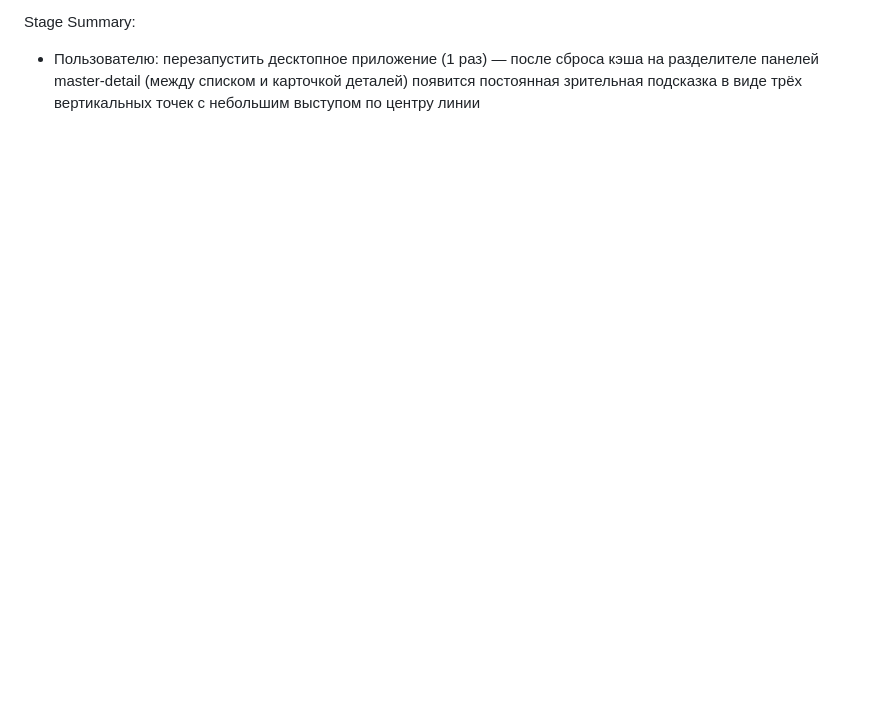
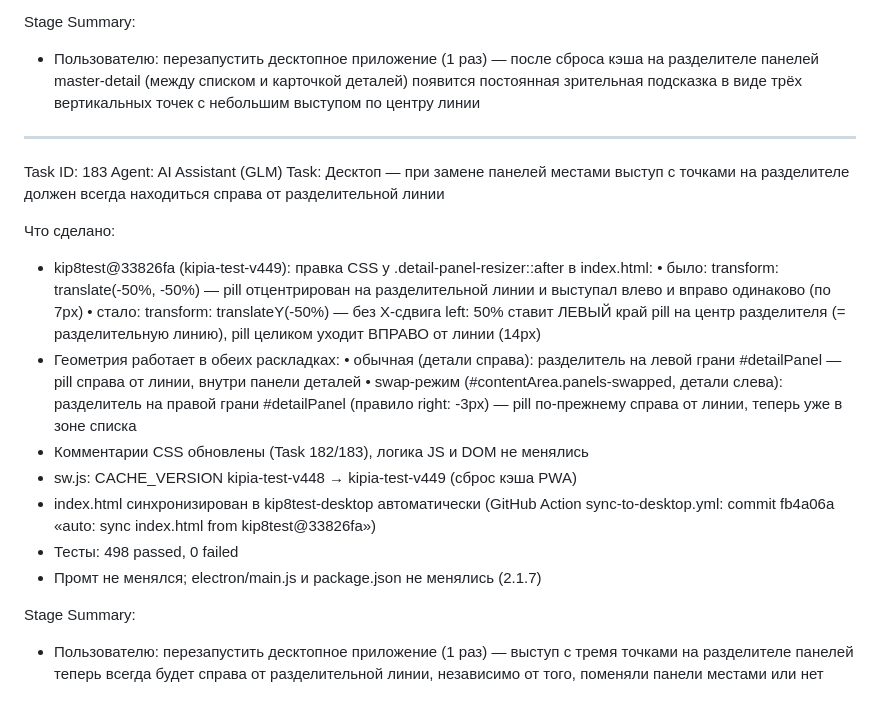
Before and after one commit to bloknett-design/kip8test-desktop, a Markdown page: worklog.md, the part around the change. Rendered like a GitHub page; blank space fills up the shorter version.

Commit message:
docs: Task 183 — выступ с точками всегда справа от разделительной линии (kip8test@33826fa, v449)

```diff
--- a/worklog.md
+++ b/worklog.md
@@ -987,3 +987,36 @@ Stage Summary:
   сброса кэша на разделителе панелей master-detail (между списком и
   карточкой деталей) появится постоянная зрительная подсказка в виде
   трёх вертикальных точек с небольшим выступом по центру линии
+
+---
+Task ID: 183
+Agent: AI Assistant (GLM)
+Task: Десктоп — при замене панелей местами выступ с точками на разделителе должен всегда находиться справа от разделительной линии
+
+Что сделано:
+- kip8test@33826fa (kipia-test-v449): правка CSS у .detail-panel-resizer::after
+  в index.html:
+    • было: transform: translate(-50%, -50%) — pill отцентрирован на
+      разделительной линии и выступал влево и вправо одинаково (по 7px)
+    • стало: transform: translateY(-50%) — без X-сдвига left: 50%
+      ставит ЛЕВЫЙ край pill на центр разделителя (= разделительную
+      линию), pill целиком уходит ВПРАВО от линии (14px)
+- Геометрия работает в обеих раскладках:
+    • обычная (детали справа): разделитель на левой грани #detailPanel —
+      pill справа от линии, внутри панели деталей
+    • swap-режим (#contentArea.panels-swapped, детали слева):
+      разделитель на правой грани #detailPanel (правило right: -3px) —
+      pill по-прежнему справа от линии, теперь уже в зоне списка
+- Комментарии CSS обновлены (Task 182/183), логика JS и DOM не менялись
+- sw.js: CACHE_VERSION kipia-test-v448 → kipia-test-v449 (сброс кэша PWA)
+- index.html синхронизирован в kip8test-desktop автоматически
+  (GitHub Action sync-to-desktop.yml: commit fb4a06a «auto: sync
+  index.html from kip8test@33826fa»)
+- Тесты: 498 passed, 0 failed
+- Промт не менялся; electron/main.js и package.json не менялись (2.1.7)
+
+Stage Summary:
+- Пользователю: перезапустить десктопное приложение (1 раз) — выступ
+  с тремя точками на разделителе панелей теперь всегда будет справа
+  от разделительной линии, независимо от того, поменяли панели
+  местами или нет
```
